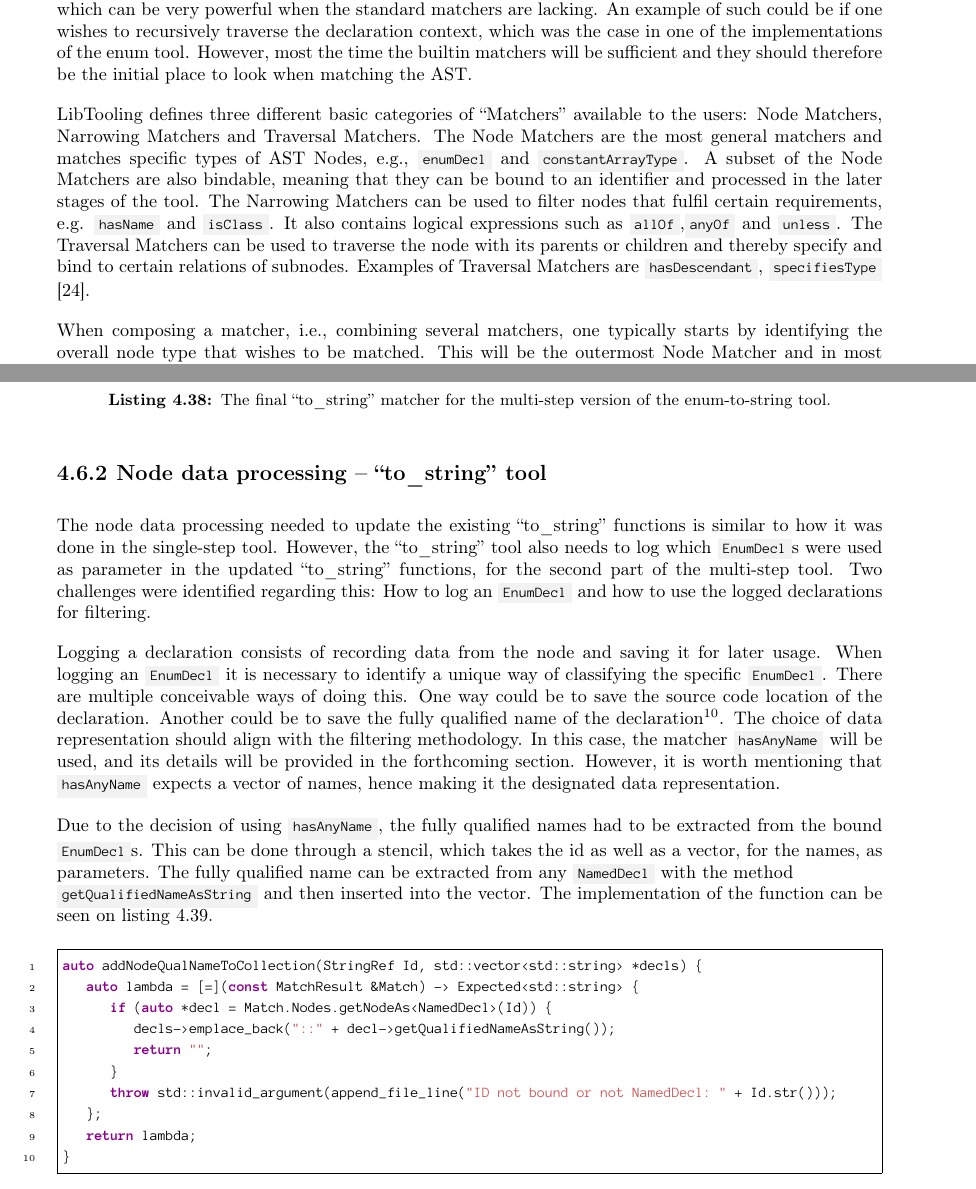
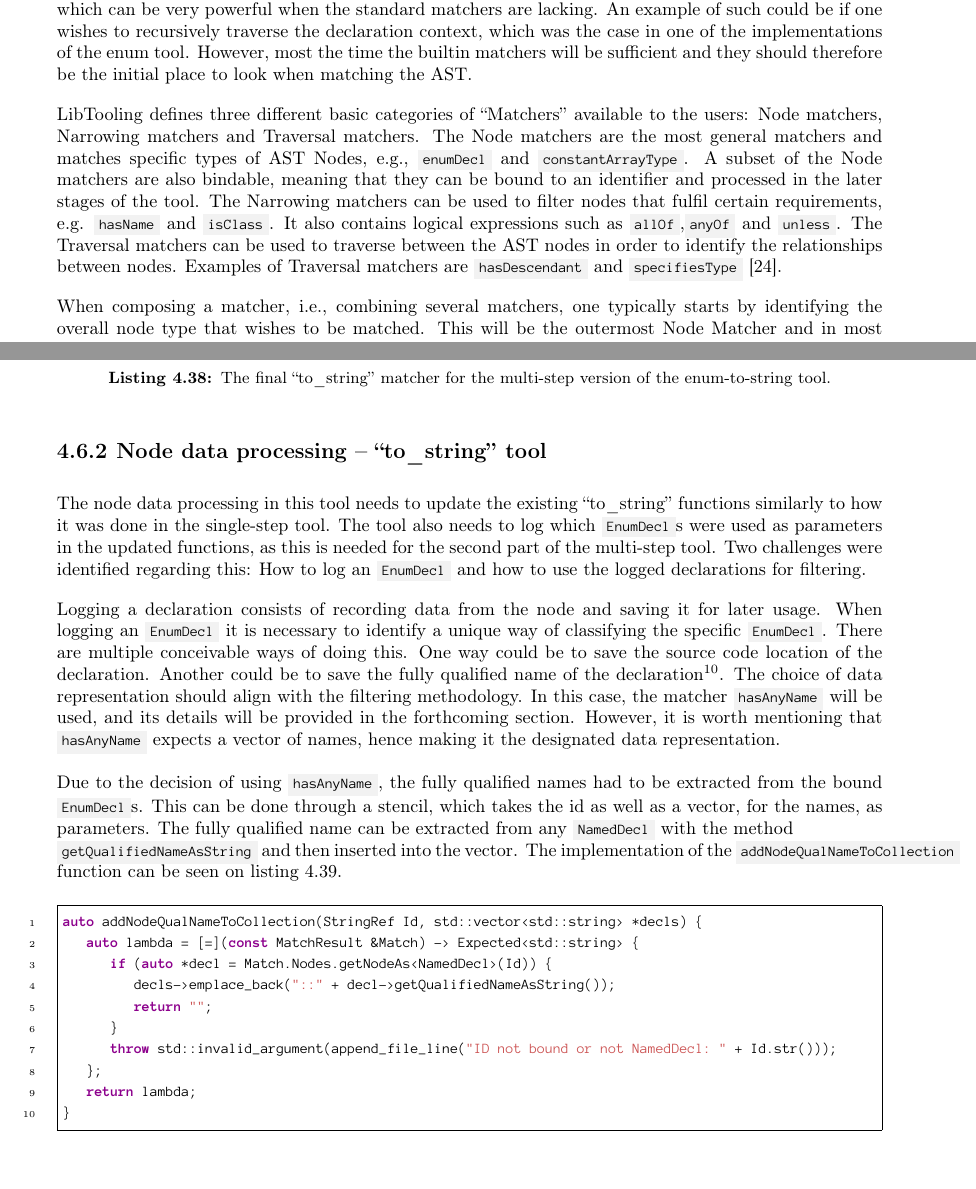
Before and after one commit to mortenhaahr/RD, a LaTeX thesis (report/main.tex, which reads report/080development/040tool_structure.tex, report/085tool_examples/060enum_to_string_mul.tex): two parts of pages 13 and 40 of 48, joined at a grey line, cut so that both start at the same text. Compiled offline with pdfLaTeX.

Commit message:
Some matcher vs node updating

```diff
--- a/report/080development/040tool_structure.tex
+++ b/report/080development/040tool_structure.tex
@@ -36,10 +36,11 @@ It is also possible to write custom matchers, which can be very powerful when th
 However, most the time the builtin matchers will be sufficient and they should therefore be the initial place to look when matching the AST.
 
 %TODO: write about custom matchers
-LibTooling defines three different basic categories of ``Matchers'' available to the users: Node Matchers, Narrowing Matchers and Traversal Matchers.
-The Node Matchers are the most general matchers and matches specific types of AST Nodes, e.g., \cppinline{enumDecl} and \cppinline{constantArrayType}. A subset of the Node Matchers are also bindable, meaning that they can be bound to an identifier and processed in the later stages of the tool.
-The Narrowing Matchers can be used to filter nodes that fulfil certain requirements, e.g. \cppinline{hasName} and \cppinline{isClass}. It also contains logical expressions such as \cppinline{allOf},\cppinline{anyOf} and \cppinline{unless}.
-The Traversal Matchers can be used to traverse the node with its parents or children and thereby specify and bind to certain relations of subnodes. Examples of Traversal Matchers are \cppinline{hasDescendant}, \cppinline{specifiesType} \cite{clangASTMatcherReference}.
+LibTooling defines three different basic categories of ``Matchers'' available to the users: Node matchers, Narrowing matchers and Traversal matchers.
+The Node matchers are the most general matchers and matches specific types of AST Nodes, e.g., \cppinline{enumDecl} and \cppinline{constantArrayType}. A subset of the Node matchers are also bindable, meaning that they can be bound to an identifier and processed in the later stages of the tool.
+The Narrowing matchers can be used to filter nodes that fulfil certain requirements, e.g. \cppinline{hasName} and \cppinline{isClass}. It also contains logical expressions such as \cppinline{allOf},\cppinline{anyOf} and \cppinline{unless}.
+The Traversal matchers can be used to traverse between the AST nodes in order to identify the relationships between nodes.
+Examples of Traversal matchers are \cppinline{hasDescendant} and \cppinline{specifiesType} \cite{clangASTMatcherReference}.
 
 When composing a matcher, i.e., combining several matchers, one typically starts by identifying the overall node type that wishes to be matched. This will be the outermost Node Matcher and in most cases, this should be bound.
 A combination of narrowing matchers and traversal matchers can then be used to filter the matches depending on the information the tool needs.
--- a/report/085tool_examples/060enum_to_string_mul.tex
+++ b/report/085tool_examples/060enum_to_string_mul.tex
@@ -26,8 +26,8 @@ auto to_string_matcher = functionDecl(
 \end{listing}
 
 \subsection{Node data processing -- ``to\_string'' tool}
-The node data processing needed to update the existing ``to\_string'' functions is similar to how it was done in the single-step tool.
-However, the ``to\_string'' tool also needs to log which \cppinline{EnumDecl}s were used as parameter in the updated ``to\_string'' functions, for the second part of the multi-step tool.
+The node data processing in this tool needs to update the existing ``to\_string'' functions similarly to how it was done in the single-step tool.
+The tool also needs to log which \cppinline{EnumDecl}s were used as parameters in the updated functions, as this is needed for the second part of the multi-step tool.
 Two challenges were identified regarding this: How to log an \cppinline{EnumDecl} and how to use the logged declarations for filtering.
 
 Logging a declaration consists of recording data from the node and saving it for later usage.
@@ -40,7 +40,7 @@ Due to the decision of using \cppinline{hasAnyName}, the fully qualified names h
 This can be done through a stencil, which takes the id as well as a vector, for the names, as parameters.
 The fully qualified name can be extracted from any \cppinline{NamedDecl} with the method\\
 \cppinline{getQualifiedNameAsString} and then inserted into the vector.
-The implementation of the function can be seen on \cref{code:085tool:060enum:tool1_node_processing}.
+The implementation of the \cppinline{addNodeQualNameToCollection} function can be seen on \cref{code:085tool:060enum:tool1_node_processing}.
 
 \begin{listing}[H]
   \begin{cppcode}
```
Also changed, not shown: report/085tool_examples/060enum_to_string_mul.tex (15 more changed lines).
